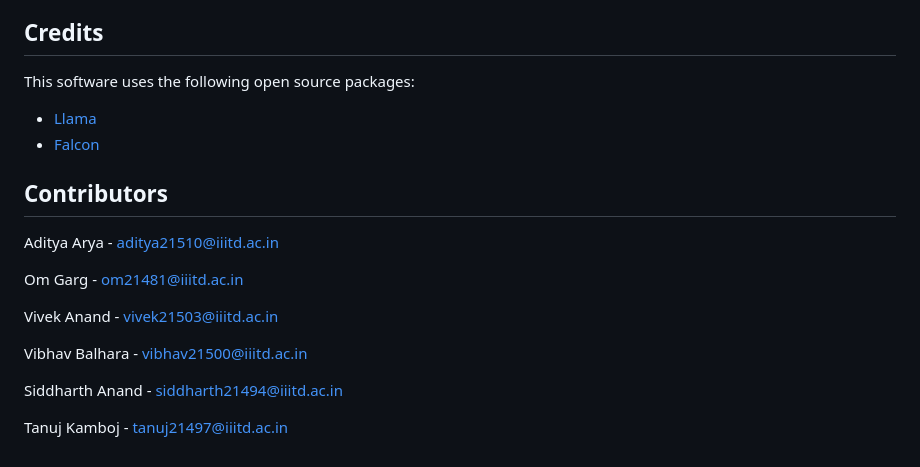
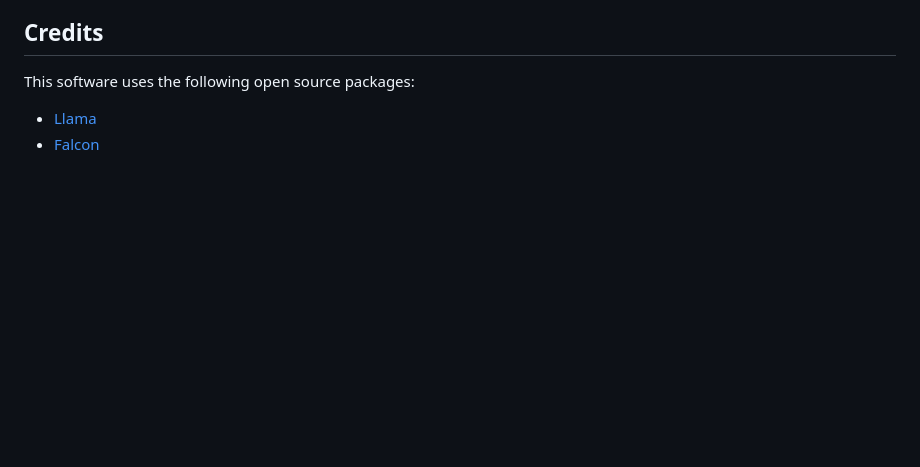
Before and after one commit to vivek21503/FinanceGPT, a Markdown page: README.md, the part around the change. GitHub-like rendering; blank space fills up the shorter version.

```diff
--- a/README.md
+++ b/README.md
@@ -129,18 +129,6 @@ This software uses the following open source packages:
 - [Falcon](https://huggingface.co/Falconsai/text_summarization)
 
 
-## Contributors
-Aditya Arya - aditya21510@iiitd.ac.in
-
-Om Garg	    - om21481@iiitd.ac.in
-
-Vivek Anand - vivek21503@iiitd.ac.in
-
-Vibhav Balhara - vibhav21500@iiitd.ac.in
-
-Siddharth Anand - siddharth21494@iiitd.ac.in
-
-Tanuj Kamboj - tanuj21497@iiitd.ac.in
 <!-- ## Related
 
 [markdownify-web](https://github.com/amitmerchant1990/markdownify-web) - Web version of Markdownify -->
```
